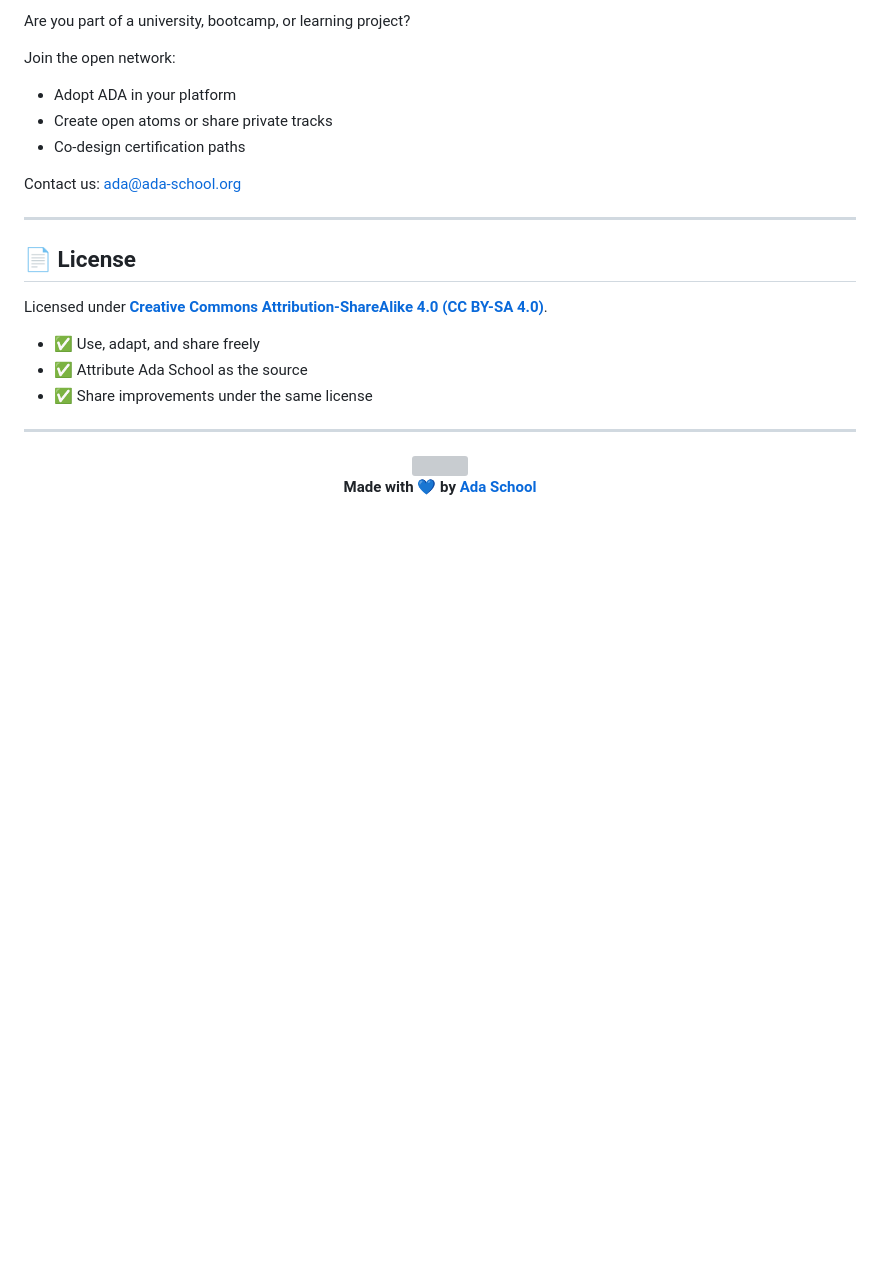
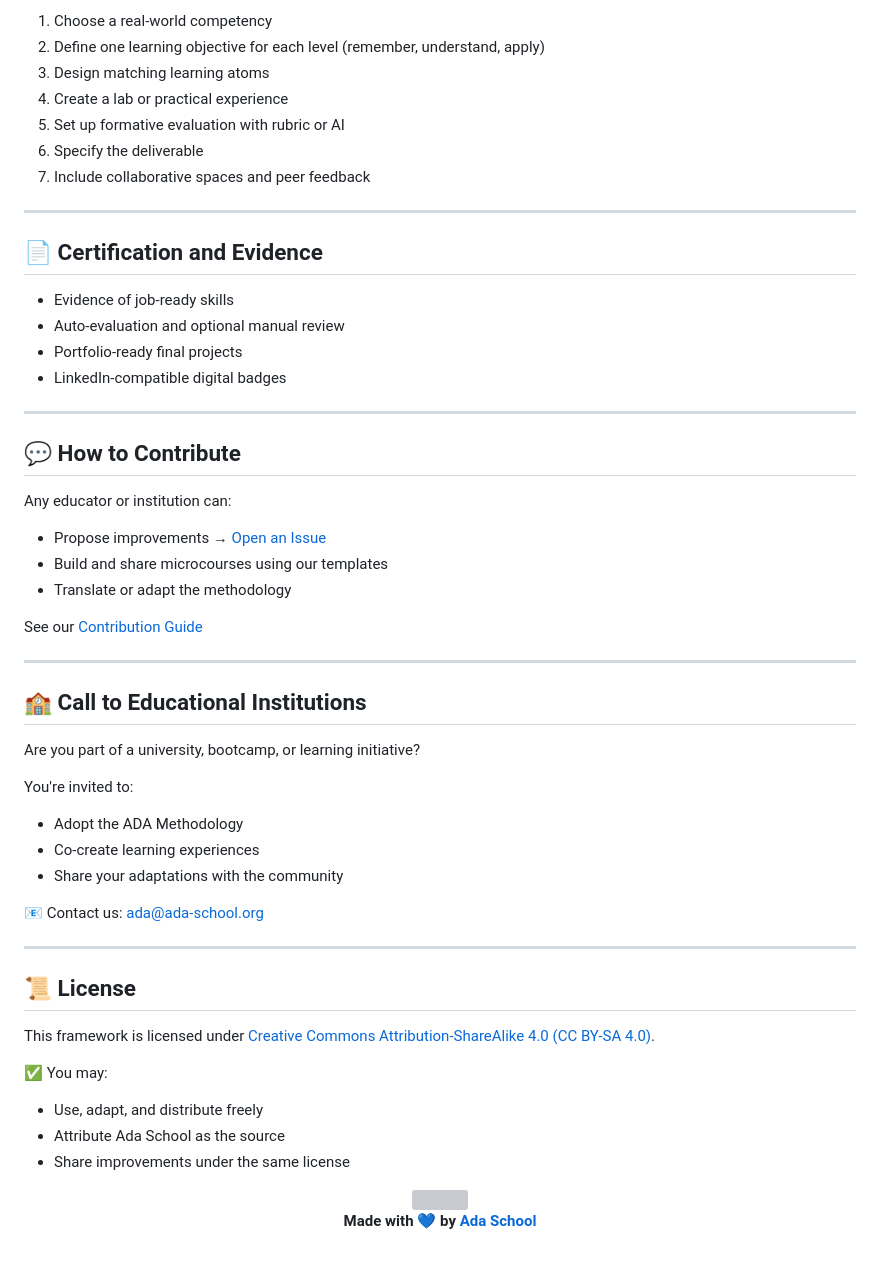
Before and after one commit to ada-school/ada-methodology, a Markdown page: README.md, the part around the change printed below. GitHub-like rendering; blank space fills up the shorter version; grey boxes are pictures that could not be loaded.

```diff
--- a/README.md
+++ b/README.md
@@ -137,25 +165,61 @@ Read the [Contribution Guide](./CONTRIBUTING.md) for details.
 
-Are you part of a university, bootcamp, or learning project?
-
-Join the open network:
-
-* Adopt ADA in your platform
-* Create open atoms or share private tracks
-* Co-design certification paths
-
-Contact us: [ada@ada-school.org](mailto:ada@ada-school.org)
+1. Choose a real-world competency
+2. Define one learning objective for each level (remember, understand, apply)
+3. Design matching learning atoms
+4. Create a lab or practical experience
+5. Set up formative evaluation with rubric or AI
+6. Specify the deliverable
+7. Include collaborative spaces and peer feedback
 
 ---
 
-## 📄 License
+## 📄 Certification and Evidence
 
-Licensed under [**Creative Commons Attribution-ShareAlike 4.0 (CC BY-SA 4.0)**](https://creativecommons.org/licenses/by-sa/4.0/).
-
-* ✅ Use, adapt, and share freely
-* ✅ Attribute Ada School as the source
-* ✅ Share improvements under the same license
+* Evidence of job-ready skills
+* Auto-evaluation and optional manual review
+* Portfolio-ready final projects
+* LinkedIn-compatible digital badges
 
 ---
+
+## 💬 How to Contribute
+
+Any educator or institution can:
+
+* Propose improvements → [Open an Issue](https://github.com/ada-school/ada-methodology/issues)
+* Build and share microcourses using our templates
+* Translate or adapt the methodology
+
+See our [Contribution Guide](https://github.com/ada-school/ada-methodology/blob/main/CONTRIBUTING.md)
+
+---
+
+## 🏫 Call to Educational Institutions
+
+Are you part of a university, bootcamp, or learning initiative?
+
+You're invited to:
+
+* Adopt the ADA Methodology
+* Co-create learning experiences
+* Share your adaptations with the community
+
+📧 Contact us: [ada@ada-school.org](mailto:ada@ada-school.org)
+
+---
+
+## 📜 License
+
+This framework is licensed under [Creative Commons Attribution-ShareAlike 4.0 (CC BY-SA 4.0)](https://creativecommons.org/licenses/by-sa/4.0/).
+
+✅ You may:
+
+* Use, adapt, and distribute freely
+* Attribute Ada School as the source
+* Share improvements under the same license
+
+
+
 
 <p align="center">
   <img src="https://avatars.githubusercontent.com/u/61118853?s=400&u=33dd0f8a4cc4f6f48e006866dc36555525181483&v=4" width="60">
```
Also changed, not shown: other parts of README.md (+113 -85 lines).
